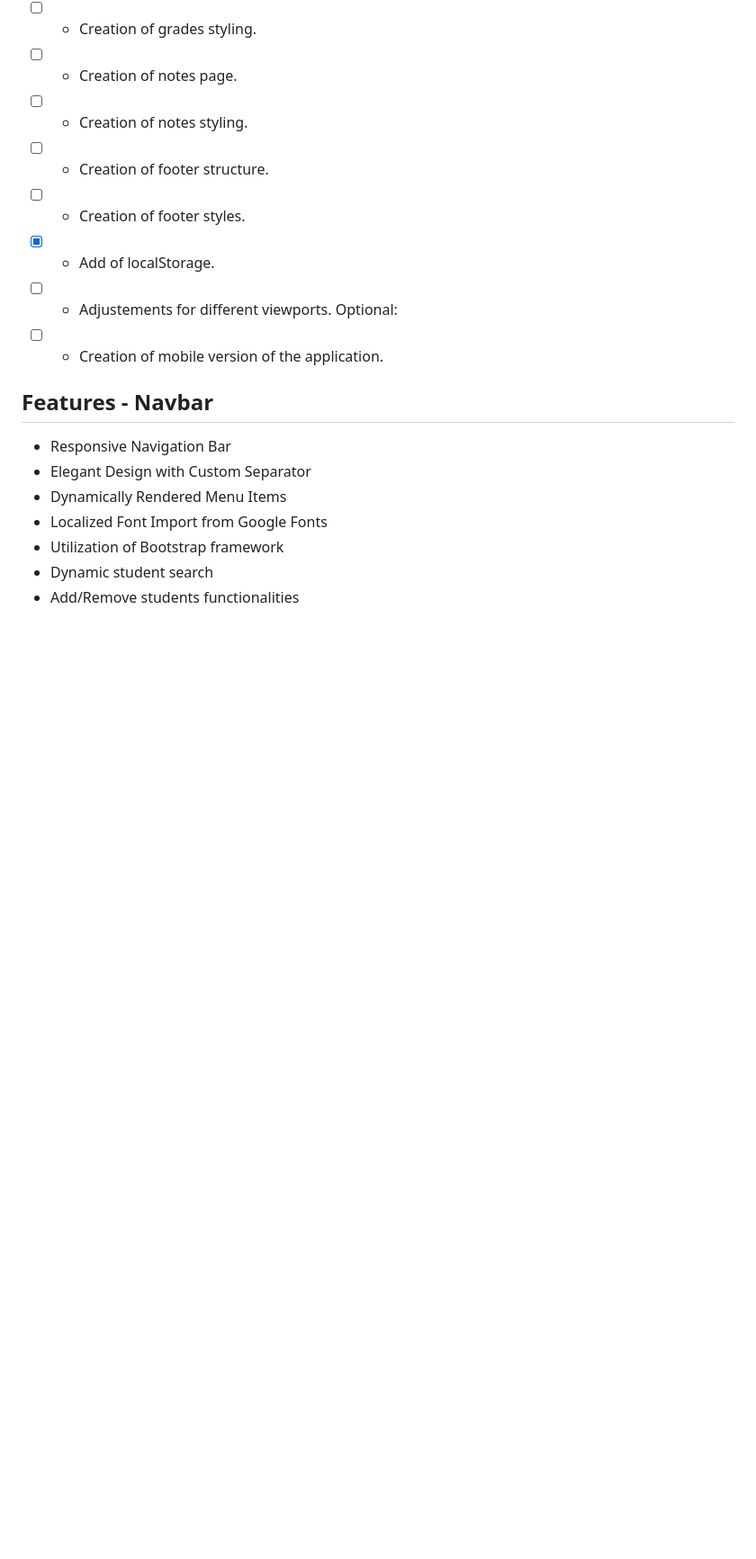
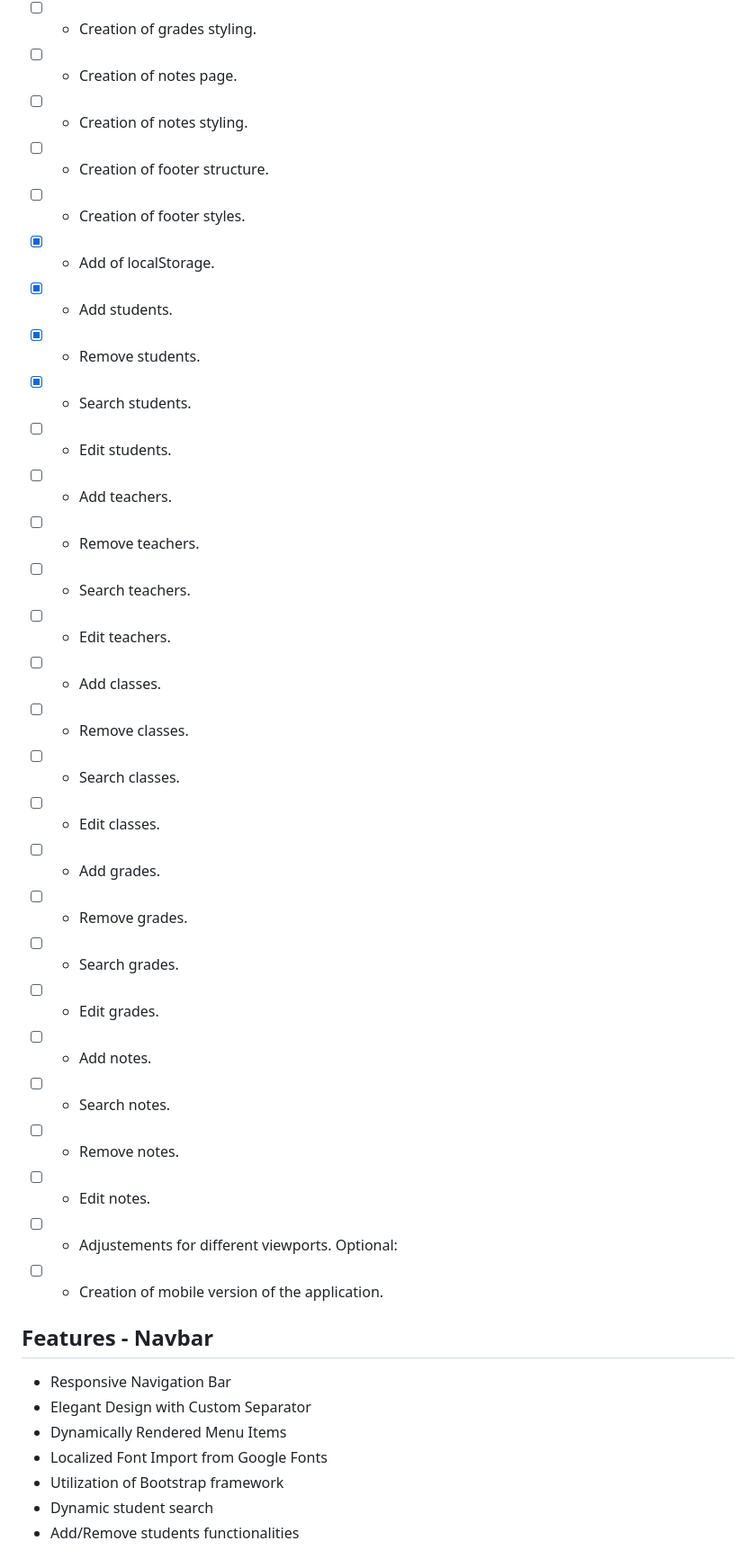
Before and after one commit to KonstancjaMG/SMS, a Markdown page: README.md, the part around the change. Shown at 90% size. Drawn GitHub-style; blank space fills up the shorter version.

```diff
--- a/README.md
+++ b/README.md
@@ -21,6 +21,27 @@ https://konstancjamg-sms.netlify.app/
 - [ ] - Creation of footer structure.
 - [ ] - Creation of footer styles.
 - [x] - Add of localStorage.
+- [x] - Add students.
+- [x] - Remove students.
+- [x] - Search students.
+- [ ] - Edit students.
+- [ ] - Add teachers.
+- [ ] - Remove teachers.
+- [ ] - Search teachers.
+- [ ] - Edit teachers.
+- [ ] - Add classes.
+- [ ] - Remove classes.
+- [ ] - Search classes.
+- [ ] - Edit classes.
+- [ ] - Add grades.
+- [ ] - Remove grades.
+- [ ] - Search grades.
+- [ ] - Edit grades.
+- [ ] - Add notes.
+- [ ] - Search notes.
+- [ ] - Remove notes.
+- [ ] - Edit notes.
+
 - [ ] - Adjustements for different viewports.
 Optional:
 - [ ] - Creation of mobile version of the application.
```
